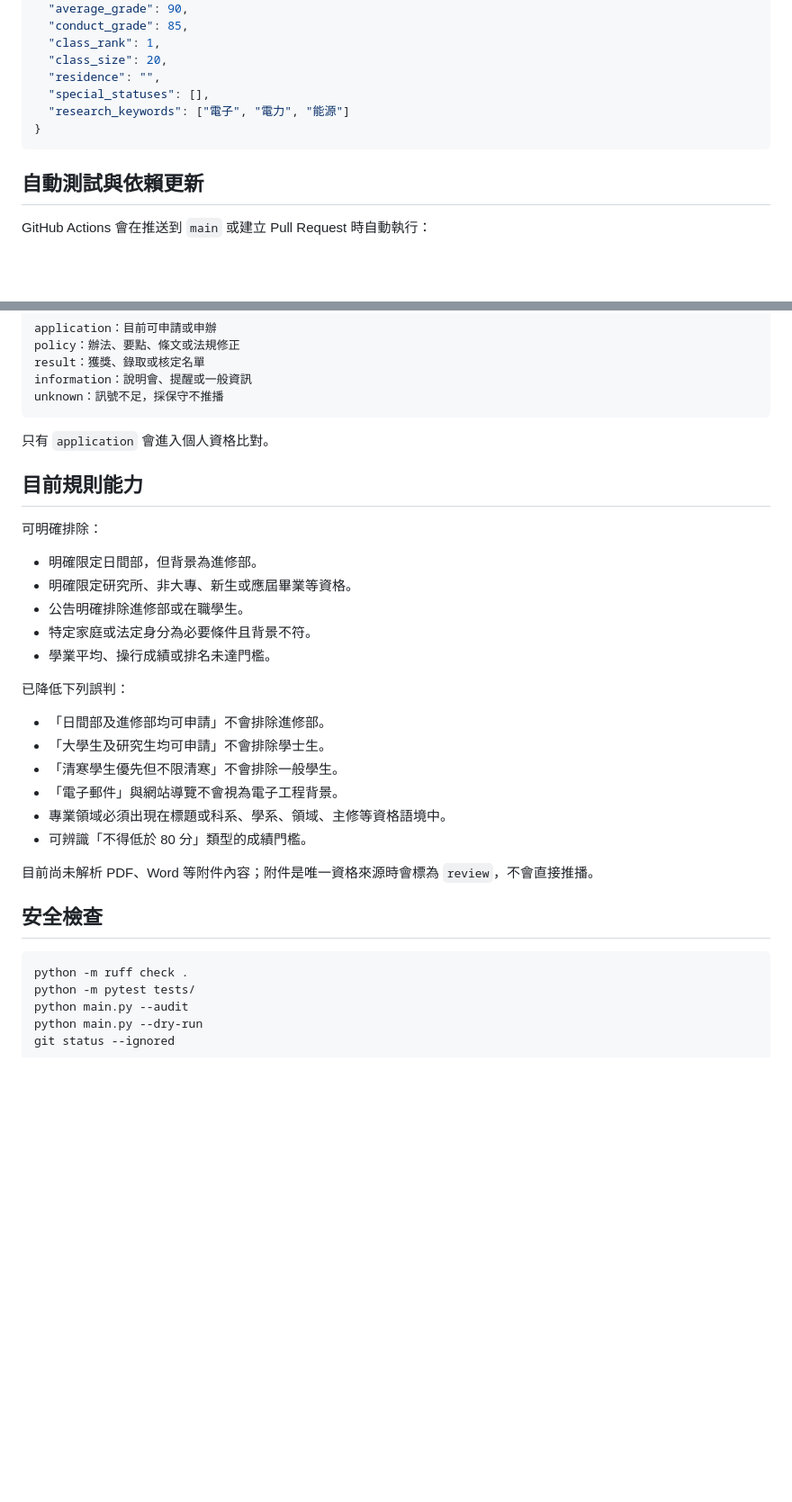
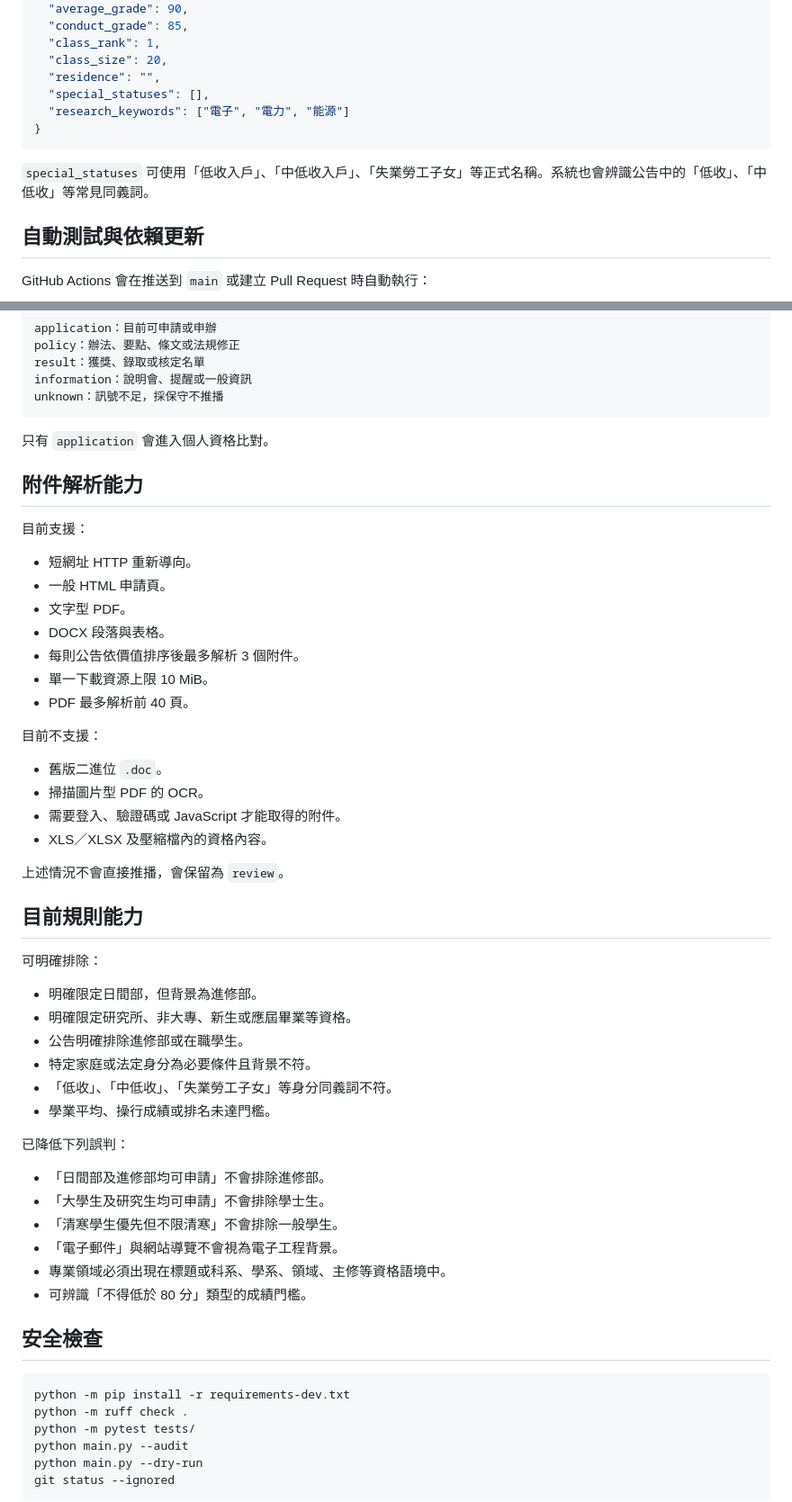
Before and after one commit to e1134171019/line_eden, a Markdown page: README.md, 2 parts joined by grey strips. Shown at 90% size. Drawn GitHub-style; blank space fills up the shorter version.

````diff
--- a/README.md
+++ b/README.md
@@ -86,6 +91,8 @@ code profile.json
 }
 ```
 
+`special_statuses` 可使用「低收入戶」、「中低收入戶」、「失業勞工子女」等正式名稱。系統也會辨識公告中的「低收」、「中低收」等常見同義詞。
+
 ## 自動測試與依賴更新
 
 GitHub Actions 會在推送到 `main` 或建立 Pull Request 時自動執行：
@@ -179,6 +186,27 @@ unknown：訊號不足，採保守不推播
 
 只有 `application` 會進入個人資格比對。
 
+## 附件解析能力
+
+目前支援：
+
+- 短網址 HTTP 重新導向。
+- 一般 HTML 申請頁。
+- 文字型 PDF。
+- DOCX 段落與表格。
+- 每則公告依價值排序後最多解析 3 個附件。
+- 單一下載資源上限 10 MiB。
+- PDF 最多解析前 40 頁。
+
+目前不支援：
+
+- 舊版二進位 `.doc`。
+- 掃描圖片型 PDF 的 OCR。
+- 需要登入、驗證碼或 JavaScript 才能取得的附件。
+- XLS／XLSX 及壓縮檔內的資格內容。
+
+上述情況不會直接推播，會保留為 `review`。
+
 ## 目前規則能力
 
 可明確排除：
@@ -187,6 +215,7 @@ unknown：訊號不足，採保守不推播
 - 明確限定研究所、非大專、新生或應屆畢業等資格。
 - 公告明確排除進修部或在職學生。
 - 特定家庭或法定身分為必要條件且背景不符。
+- 「低收」、「中低收」、「失業勞工子女」等身分同義詞不符。
 - 學業平均、操行成績或排名未達門檻。
 
 已降低下列誤判：
@@ -198,11 +227,10 @@ unknown：訊號不足，採保守不推播
 - 專業領域必須出現在標題或科系、學系、領域、主修等資格語境中。
 - 可辨識「不得低於 80 分」類型的成績門檻。
 
-目前尚未解析 PDF、Word 等附件內容；附件是唯一資格來源時會標為 `review`，不會直接推播。
-
 ## 安全檢查
 
 ```powershell
+python -m pip install -r requirements-dev.txt
 python -m ruff check .
 python -m pytest tests/
 python main.py --audit
````
Also changed, not shown: other parts of README.md (+13 -8 lines).
